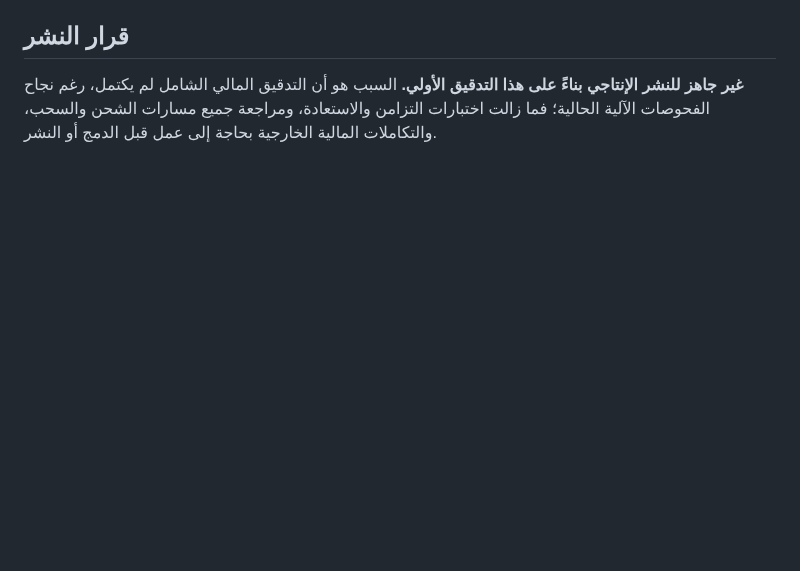
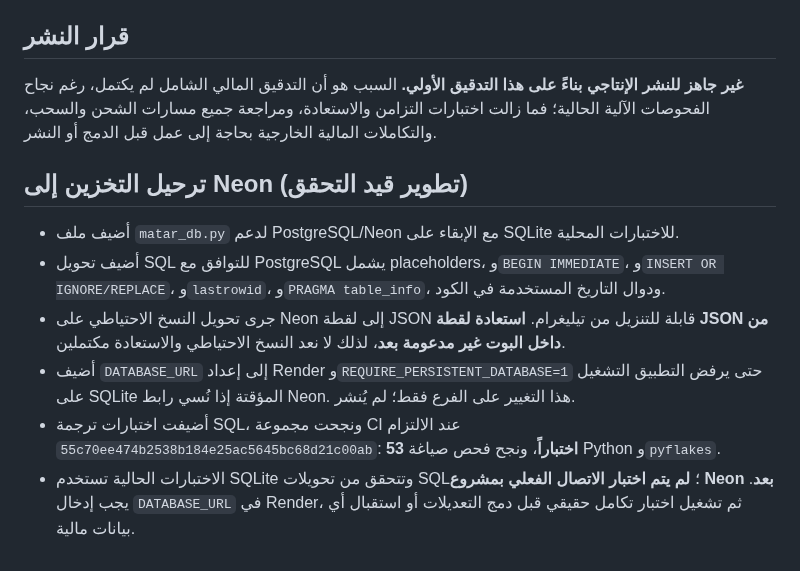
Before and after one commit to thexoldxman-collab/matar-bot, a Markdown page: AUDIT_REPORT_AR.md, the part around the change. GitHub-like rendering; blank space fills up the shorter version.

Commit message:
Document Neon adapter scope and remaining integration test requirement

```diff
--- a/AUDIT_REPORT_AR.md
+++ b/AUDIT_REPORT_AR.md
@@ -83,3 +83,13 @@
 ## قرار النشر
 
 **غير جاهز للنشر الإنتاجي بناءً على هذا التدقيق الأولي.** السبب هو أن التدقيق المالي الشامل لم يكتمل، رغم نجاح الفحوصات الآلية الحالية؛ فما زالت اختبارات التزامن والاستعادة، ومراجعة جميع مسارات الشحن والسحب، والتكاملات المالية الخارجية بحاجة إلى عمل قبل الدمج أو النشر.
+
+
+## ترحيل التخزين إلى Neon (تطوير قيد التحقق)
+
+- أضيف ملف `matar_db.py` لدعم PostgreSQL/Neon مع الإبقاء على SQLite للاختبارات المحلية.
+- أضيف تحويل SQL للتوافق مع PostgreSQL يشمل placeholders، و`BEGIN IMMEDIATE`، و`INSERT OR IGNORE/REPLACE`، و`lastrowid`، و`PRAGMA table_info`، ودوال التاريخ المستخدمة في الكود.
+- جرى تحويل النسخ الاحتياطي على Neon إلى لقطة JSON قابلة للتنزيل من تيليغرام. **استعادة لقطة JSON من داخل البوت غير مدعومة بعد**، لذلك لا نعد النسخ الاحتياطي والاستعادة مكتملين.
+- أضيف `DATABASE_URL` إلى إعداد Render و`REQUIRE_PERSISTENT_DATABASE=1` حتى يرفض التطبيق التشغيل على SQLite المؤقتة إذا نُسي رابط Neon. هذا التغيير على الفرع فقط؛ لم يُنشر.
+- أضيفت اختبارات ترجمة SQL، ونجحت مجموعة CI عند الالتزام `55c70ee474b2538b184e25ac5645bc68d21c00ab`: **53 اختباراً**، ونجح فحص صياغة Python و`pyflakes`.
+- الاختبارات الحالية تستخدم SQLite وتتحقق من تحويلات SQL؛ **لم يتم اختبار الاتصال الفعلي بمشروع Neon بعد**. يجب إدخال `DATABASE_URL` في Render، ثم تشغيل اختبار تكامل حقيقي قبل دمج التعديلات أو استقبال أي بيانات مالية.
```
